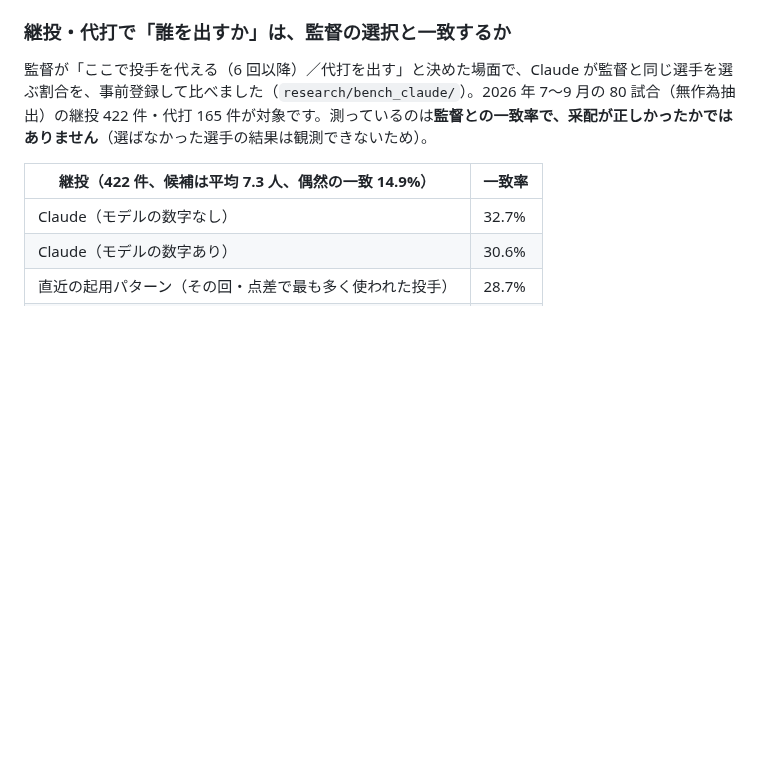
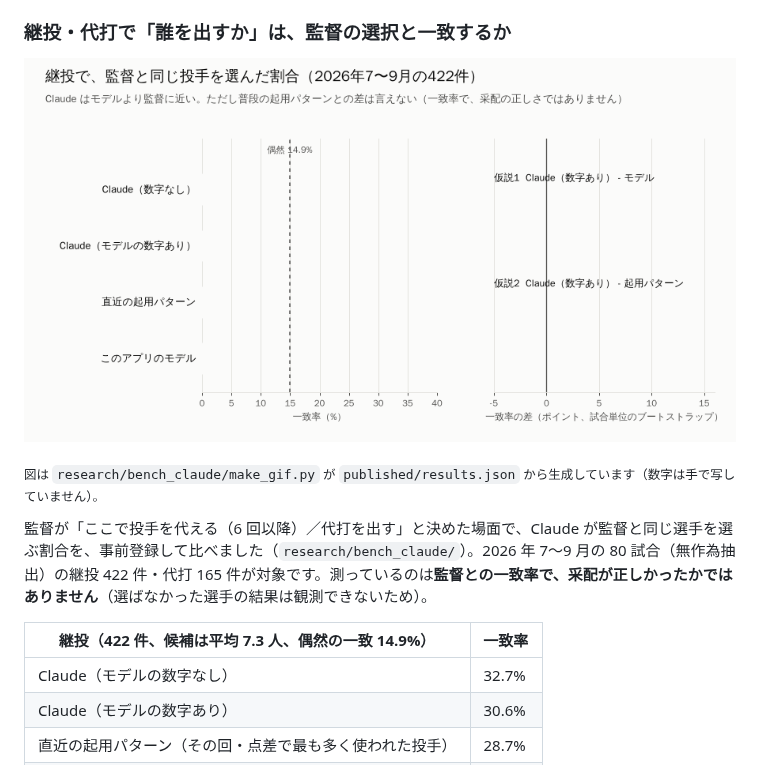
Before and after one commit to yasumorishima/mlb-win-probability, a Markdown page: README.md, the part around the change. Drawn GitHub-style; pictures changed too: docs/images/bench_claude.gif (added); blank space fills up the shorter version.

```diff
--- a/README.md
+++ b/README.md
@@ -152,6 +152,10 @@ Claude 自身の予測が役に立つかを、事前登録して確かめまし
 
 ### 継投・代打で「誰を出すか」は、監督の選択と一致するか
 
+![継投で監督と同じ投手を選んだ割合（2026年7〜9月の422件）](docs/images/bench_claude.gif)
+
+<sub>図は `research/bench_claude/make_gif.py` が `published/results.json` から生成しています（数字は手で写していません）。</sub>
+
 監督が「ここで投手を代える（6 回以降）／代打を出す」と決めた場面で、Claude が監督と同じ選手を選ぶ割合を、事前登録して比べました（`research/bench_claude/`）。2026 年 7〜9 月の 80 試合（無作為抽出）の継投 422 件・代打 165 件が対象です。測っているのは**監督との一致率で、采配が正しかったかではありません**（選ばなかった選手の結果は観測できないため）。
 
 | 継投（422 件、候補は平均 7.3 人、偶然の一致 14.9%） | 一致率 |
```
Also changed, not shown: CLAUDE.md (+4 -1 lines), 1 other file.
